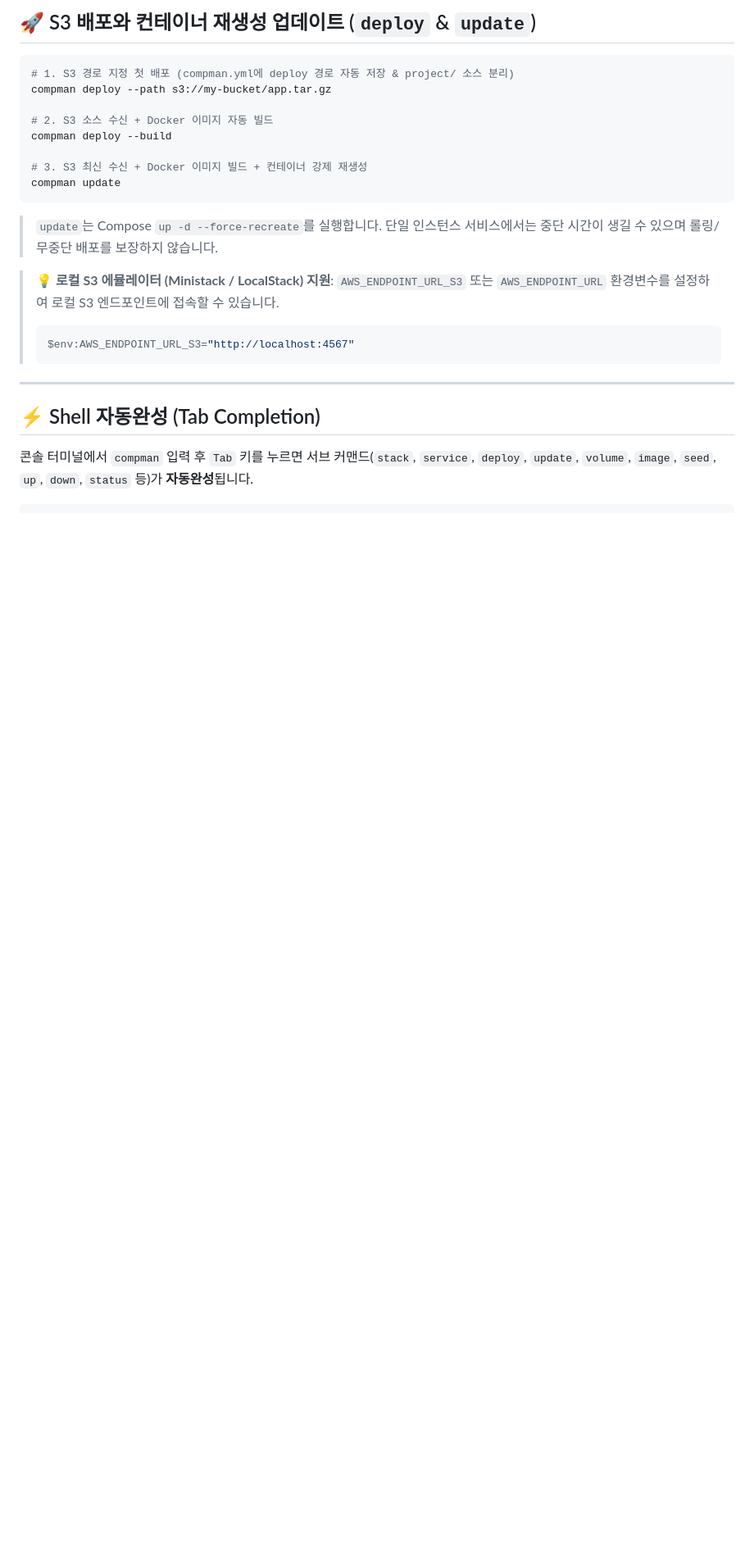
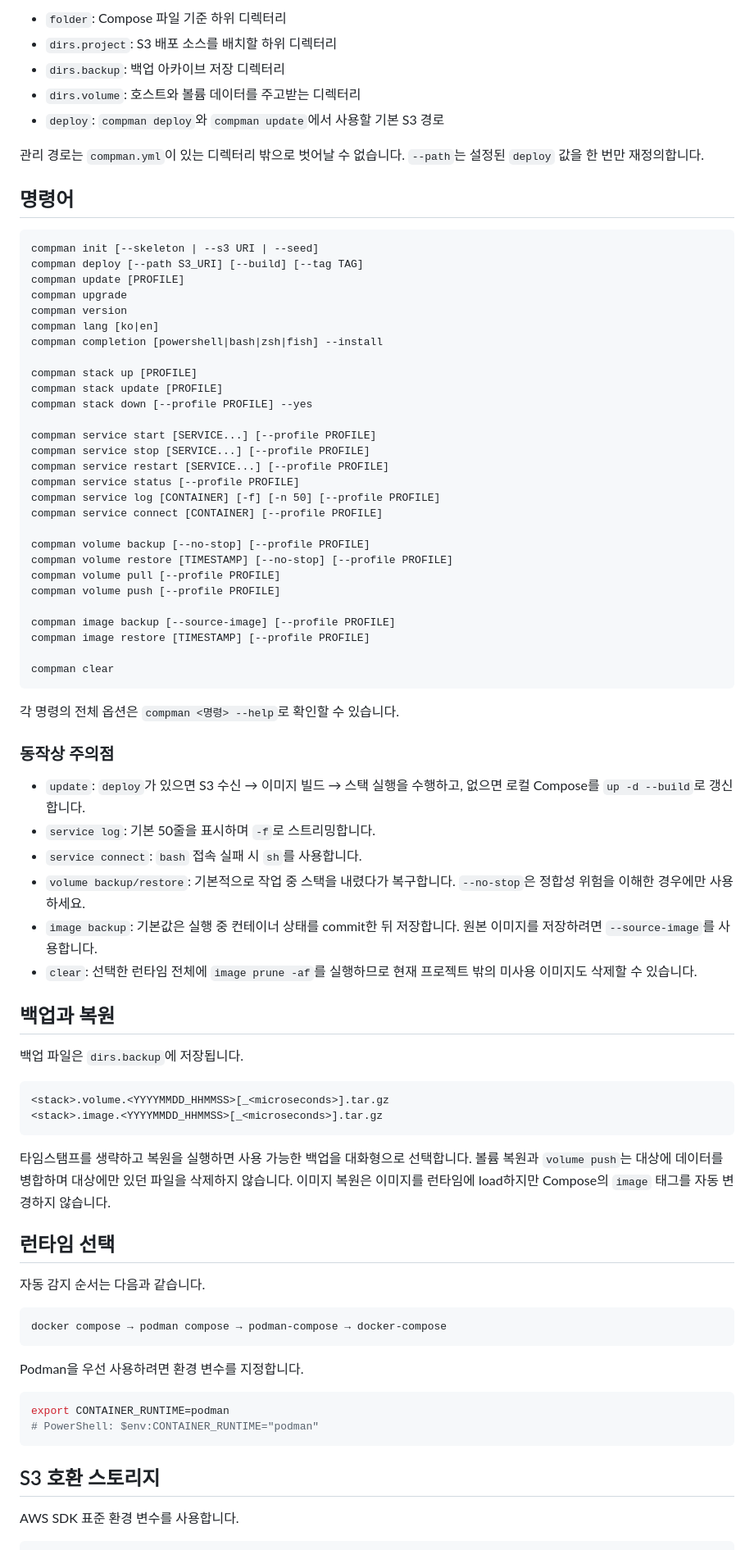
Before and after one commit to aimnext-dev1/compman, a Markdown page: README.md, the part around one of its changes. Shown at 82% size. Rendered like a GitHub page; blank space fills up the shorter version.

Commit message:
refresh root README

````diff
--- a/README.md
+++ b/README.md
@@ -116,28 +174,84 @@ compman init --seed -o project -p 8080 -a
 
-## 🚀 S3 배포와 컨테이너 재생성 업데이트 (`deploy` & `update`)
+- `folder`: Compose 파일 기준 하위 디렉터리
+- `dirs.project`: S3 배포 소스를 배치할 하위 디렉터리
+- `dirs.backup`: 백업 아카이브 저장 디렉터리
+- `dirs.volume`: 호스트와 볼륨 데이터를 주고받는 디렉터리
+- `deploy`: `compman deploy`와 `compman update`에서 사용할 기본 S3 경로
+
+관리 경로는 `compman.yml`이 있는 디렉터리 밖으로 벗어날 수 없습니다. `--path`는 설정된 `deploy` 값을 한 번만 재정의합니다.
+
+## 명령어
+
+```text
+compman init [--skeleton | --s3 URI | --seed]
+compman deploy [--path S3_URI] [--build] [--tag TAG]
+compman update [PROFILE]
+compman upgrade
+compman version
+compman lang [ko|en]
+compman completion [powershell|bash|zsh|fish] --install
+
+compman stack up [PROFILE]
+compman stack update [PROFILE]
+compman stack down [--profile PROFILE] --yes
+
+compman service start [SERVICE...] [--profile PROFILE]
+compman service stop [SERVICE...] [--profile PROFILE]
+compman service restart [SERVICE...] [--profile PROFILE]
+compman service status [--profile PROFILE]
+compman service log [CONTAINER] [-f] [-n 50] [--profile PROFILE]
+compman service connect [CONTAINER] [--profile PROFILE]
+
+compman volume backup [--no-stop] [--profile PROFILE]
+compman volume restore [TIMESTAMP] [--no-stop] [--profile PROFILE]
+compman volume pull [--profile PROFILE]
+compman volume push [--profile PROFILE]
+
+compman image backup [--source-image] [--profile PROFILE]
+compman image restore [TIMESTAMP] [--profile PROFILE]
+
+compman clear
+```
+
+각 명령의 전체 옵션은 `compman <명령> --help`로 확인할 수 있습니다.
+
+### 동작상 주의점
+
+- `update`: `deploy`가 있으면 S3 수신 → 이미지 빌드 → 스택 실행을 수행하고, 없으면 로컬 Compose를 `up -d --build`로 갱신합니다.
+- `service log`: 기본 50줄을 표시하며 `-f`로 스트리밍합니다.
+- `service connect`: `bash` 접속 실패 시 `sh`를 사용합니다.
+- `volume backup/restore`: 기본적으로 작업 중 스택을 내렸다가 복구합니다. `--no-stop`은 정합성 위험을 이해한 경우에만 사용하세요.
+- `image backup`: 기본값은 실행 중 컨테이너 상태를 commit한 뒤 저장합니다. 원본 이미지를 저장하려면 `--source-image`를 사용합니다.
+- `clear`: 선택한 런타임 전체에 `image prune -af`를 실행하므로 현재 프로젝트 밖의 미사용 이미지도 삭제할 수 있습니다.
+
+## 백업과 복원
+
+백업 파일은 `dirs.backup`에 저장됩니다.
+
+```text
+<stack>.volume.<YYYYMMDD_HHMMSS>[_<microseconds>].tar.gz
+<stack>.image.<YYYYMMDD_HHMMSS>[_<microseconds>].tar.gz
+```
+
+타임스탬프를 생략하고 복원을 실행하면 사용 가능한 백업을 대화형으로 선택합니다. 볼륨 복원과 `volume push`는 대상에 데이터를 병합하며 대상에만 있던 파일을 삭제하지 않습니다. 이미지 복원은 이미지를 런타임에 load하지만 Compose의 `image` 태그를 자동 변경하지 않습니다.
+
+## 런타임 선택
+
+자동 감지 순서는 다음과 같습니다.
+
+```text
+docker compose → podman compose → podman-compose → docker-compose
+```
+
+Podman을 우선 사용하려면 환경 변수를 지정합니다.
 
 ```bash
-# 1. S3 경로 지정 첫 배포 (compman.yml에 deploy 경로 자동 저장 & project/ 소스 분리)
-compman deploy --path s3://my-bucket/app.tar.gz
-
-# 2. S3 소스 수신 + Docker 이미지 자동 빌드
-compman deploy --build
-
-# 3. S3 최신 수신 + Docker 이미지 빌드 + 컨테이너 강제 재생성
-compman update
+export CONTAINER_RUNTIME=podman
+# PowerShell: $env:CONTAINER_RUNTIME="podman"
 ```
 
-> `update`는 Compose `up -d --force-recreate`를 실행합니다. 단일 인스턴스 서비스에서는 중단 시간이 생길 수 있으며 롤링/무중단 배포를 보장하지 않습니다.
+## S3 호환 스토리지
 
-> 💡 **로컬 S3 에뮬레이터 (Ministack / LocalStack) 지원**: `AWS_ENDPOINT_URL_S3` 또는 `AWS_ENDPOINT_URL` 환경변수를 설정하여 로컬 S3 엔드포인트에 접속할 수 있습니다.
-> ```bash
-> $env:AWS_ENDPOINT_URL_S3="http://localhost:4567"
-> ```
-
----
-
-## ⚡ Shell 자동완성 (Tab Completion)
-
-콘솔 터미널에서 `compman` 입력 후 `Tab` 키를 누르면 서브 커맨드(`stack`, `service`, `deploy`, `update`, `volume`, `image`, `seed`, `up`, `down`, `status` 등)가 **자동완성**됩니다.
+AWS SDK 표준 환경 변수를 사용합니다.
 
 ```bash
````
Also changed, not shown: other parts of README.md (+144 -153 lines).
